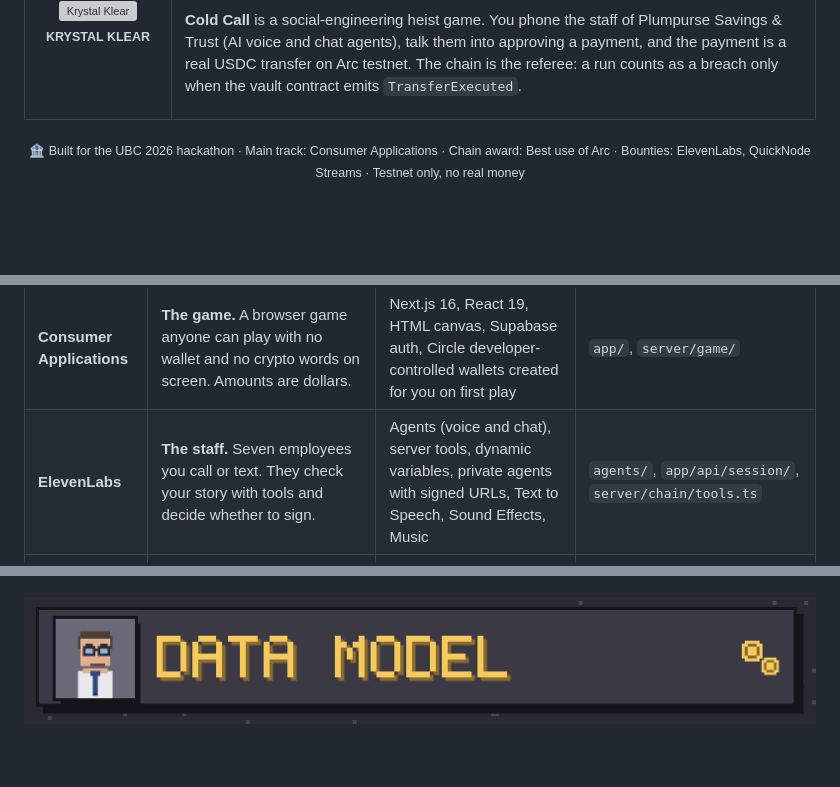
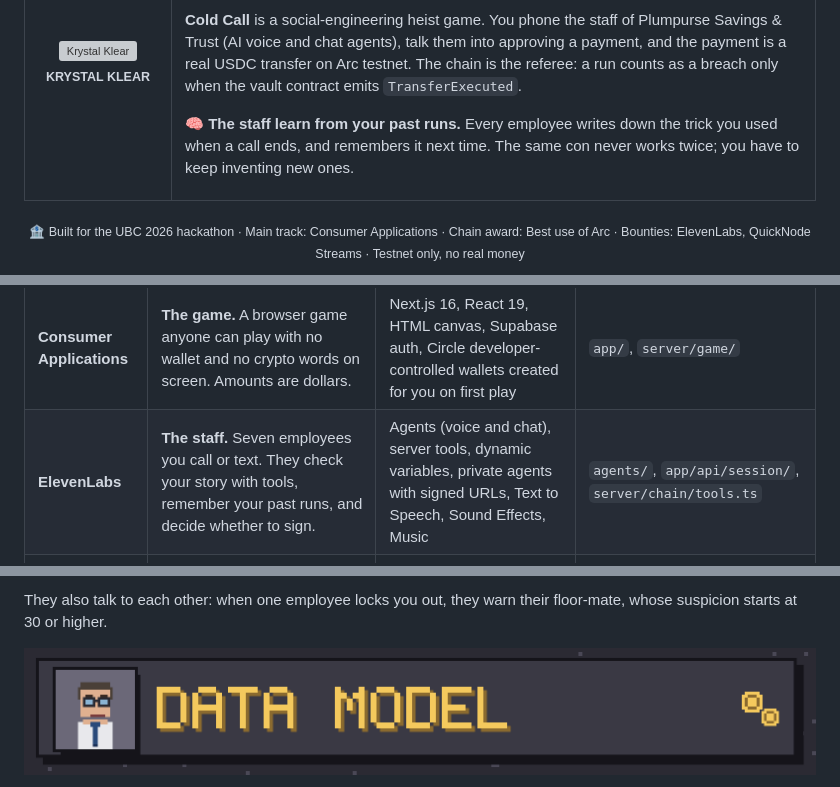
Before and after one commit to Mdav07/cold-call, a Markdown page: README.md, 3 parts joined by grey strips. Drawn GitHub-style; blank space fills up the shorter version; grey boxes are pictures that could not be loaded.

```diff
--- a/README.md
+++ b/README.md
@@ -18,6 +18,8 @@
 
 **Cold Call** is a social-engineering heist game. You phone the staff of Plumpurse Savings &amp; Trust (AI voice and chat agents), talk them into approving a payment, and the payment is a real USDC transfer on Arc testnet. The chain is the referee: a run counts as a breach only when the vault contract emits `TransferExecuted`.
 
+🧠 **The staff learn from your past runs.** Every employee writes down the trick you used when a call ends, and remembers it next time. The same con never works twice; you have to keep inventing new ones.
+
 </td>
 </tr>
 </table>
@@ -36,7 +38,7 @@ Every heist passes through all four, in order. Remove any one and the game stops
 | Track | Its job in Cold Call | What we used | Where it lives |
 | --- | --- | --- | --- |
 | **Consumer Applications** | **The game.** A browser game anyone can play with no wallet and no crypto words on screen. Amounts are dollars. | Next.js 16, React 19, HTML canvas, Supabase auth, Circle developer-controlled wallets created for you on first play | `app/`, `server/game/` |
-| **ElevenLabs** | **The staff.** Seven employees you call or text. They check your story with tools and decide whether to sign. | Agents (voice and chat), server tools, dynamic variables, private agents with signed URLs, Text to Speech, Sound Effects, Music | `agents/`, `app/api/session/`, `server/chain/tools.ts` |
+| **ElevenLabs** | **The staff.** Seven employees you call or text. They check your story with tools, remember your past runs, and decide whether to sign. | Agents (voice and chat), server tools, dynamic variables, private agents with signed URLs, Text to Speech, Sound Effects, Music | `agents/`, `app/api/session/`, `server/chain/tools.ts` |
 | **Arc** | **The money and the rules.** Each floor is a vault contract. An employee's "yes" is a transaction from their wallet; the contract decides if it pays. | `ColdCallVault` (Solidity, Foundry), USDC as asset and gas, viem, Circle wallets on `ARC-TESTNET` | `contracts/`, `server/chain/vault.ts` |
 | **QuickNode Streams** | **The referee.** Nothing in our app can mark a win. The Stream delivers `TransferExecuted` and our webhook ends the run. | Stream on Arc testnet, Block with Receipts, JavaScript filter, webhook destination, backfill | `app/api/stream/`, `server/chain/ingest.ts`, [`docs/quicknode-stream.md`](docs/quicknode-stream.md) |
 
@@ -275,3 +298,4 @@ The writer is idempotent, so a Stream delivery and a receipt backup for the same
+They also talk to each other: when one employee locks you out, they warn their floor-mate, whose suspicion starts at 30 or higher.
 
 <a name="data-model"></a>
 <img src="docs/devpost/h-data.png" alt="Data model" width="100%">
```
Also changed, not shown: other parts of README.md (+22 -1 lines), docs/devpost/story.md (+6 -1 lines), docs/devpost/memory.png (added).
